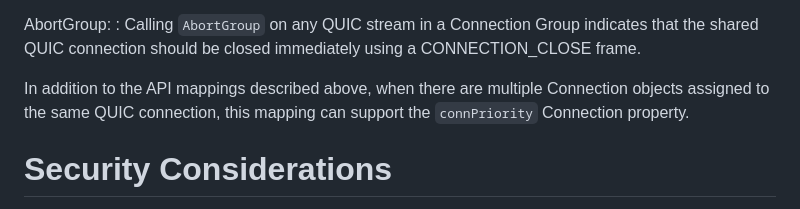
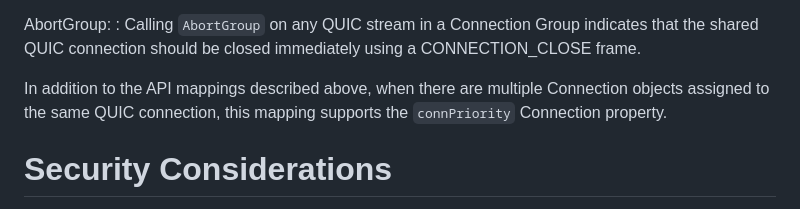
Before and after one commit to tfpauly/draft-taps-quic-mapping, a Markdown page: draft-taps-quic-mapping.md, the part around the change. GitHub-like rendering.

Commit message:
tiny rephrasing

```diff
--- a/draft-taps-quic-mapping.md
+++ b/draft-taps-quic-mapping.md
@@ -96,7 +96,7 @@ CloseGroup:
 AbortGroup:
 : Calling `AbortGroup` on any QUIC stream in a Connection Group indicates that the shared QUIC connection should be closed immediately using a CONNECTION_CLOSE frame.
 
-In addition to the API mappings described above, when there are multiple Connection objects assigned to the same QUIC connection, this mapping can support the `connPriority` Connection property.
+In addition to the API mappings described above, when there are multiple Connection objects assigned to the same QUIC connection, this mapping supports the `connPriority` Connection property.
 
 # Security Considerations
 
```
